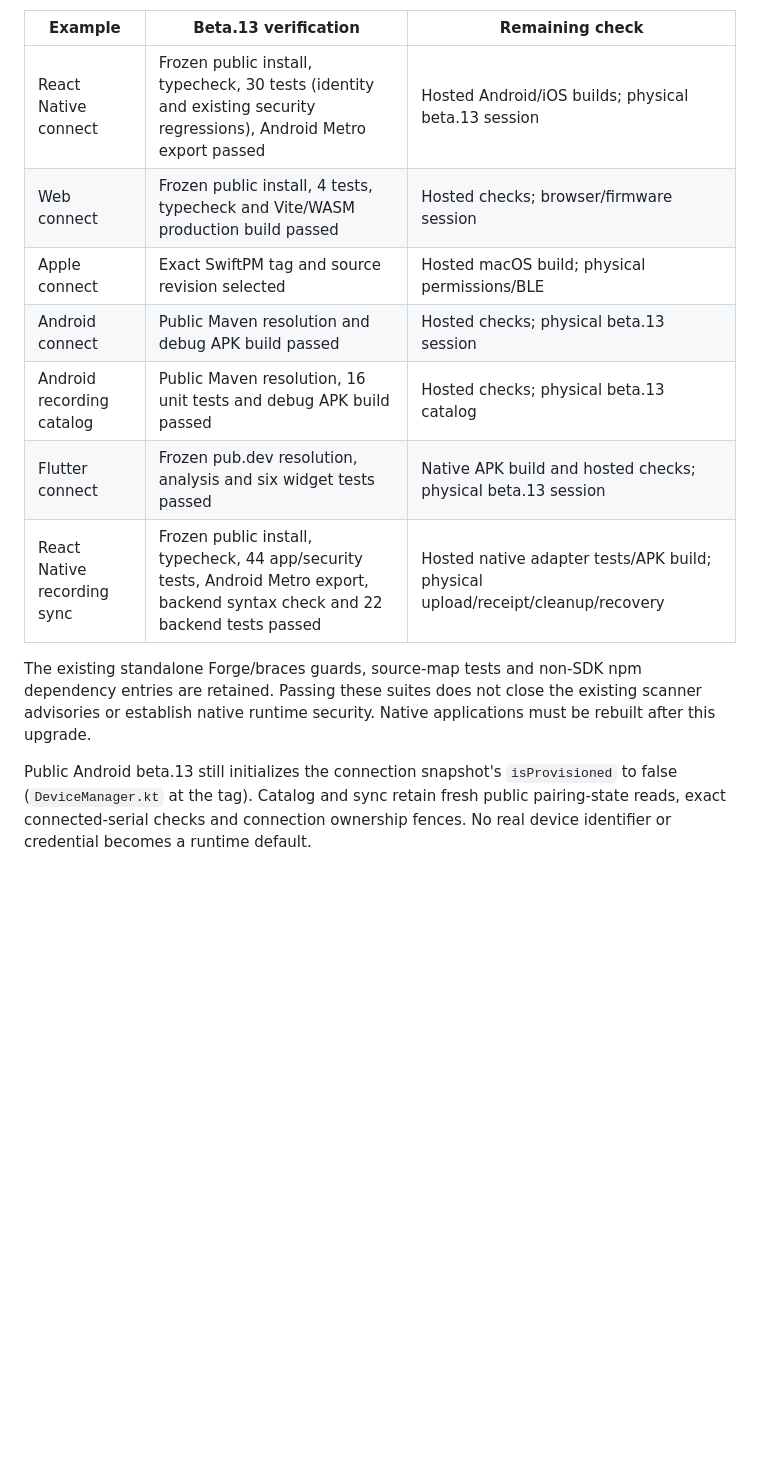
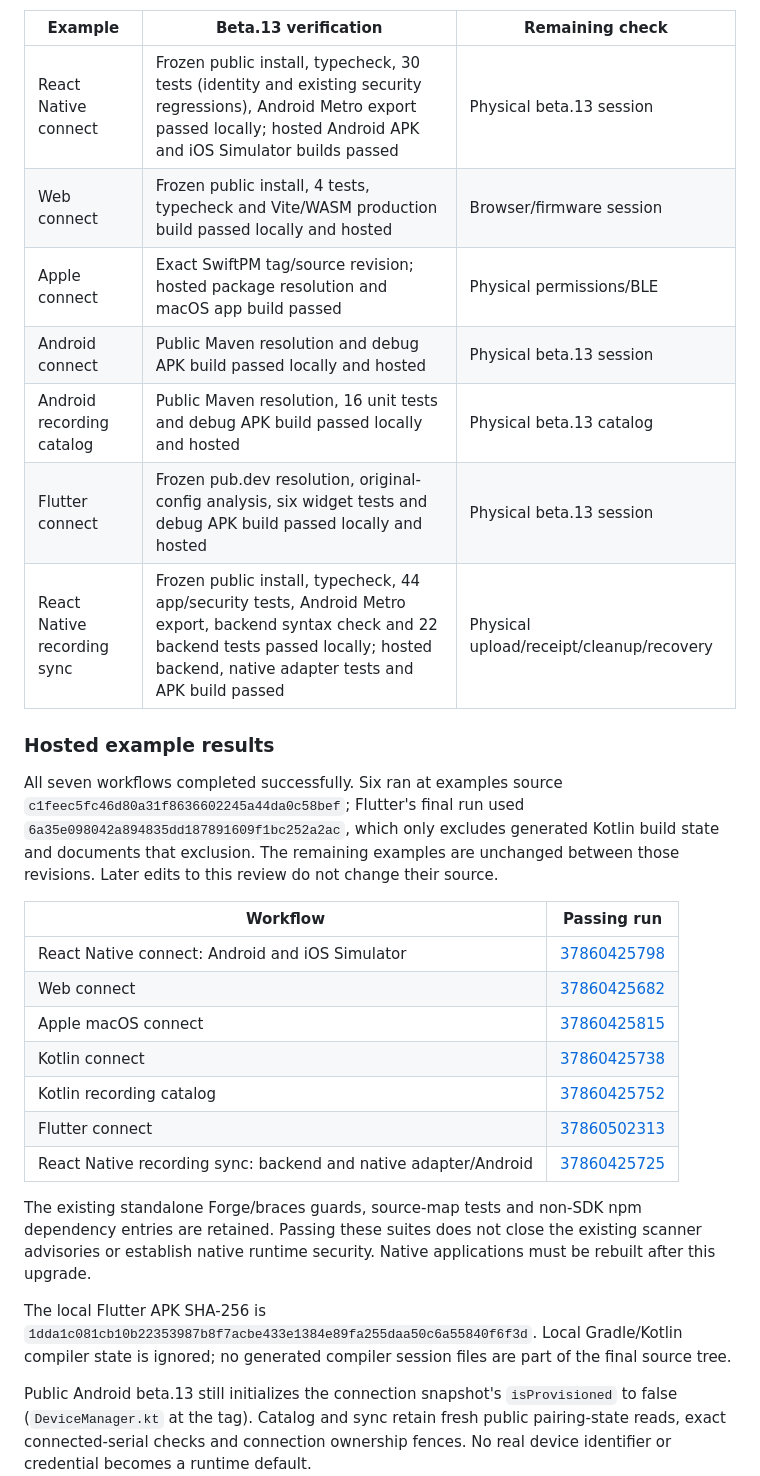
Before and after one commit to bota-dev/examples, a Markdown page: docs/independent-examples-review.md, the part around one of its changes. GitHub-like rendering; blank space fills up the shorter version.

Commit message:
docs(examples): record beta.13 platform verification

```diff
--- a/docs/independent-examples-review.md
+++ b/docs/independent-examples-review.md
@@ -22,18 +22,41 @@ availability, not acceptance of every consuming example.
 
 | Example | Beta.13 verification | Remaining check |
 | --- | --- | --- |
-| React Native connect | Frozen public install, typecheck, 30 tests (identity and existing security regressions), Android Metro export passed | Hosted Android/iOS builds; physical beta.13 session |
-| Web connect | Frozen public install, 4 tests, typecheck and Vite/WASM production build passed | Hosted checks; browser/firmware session |
-| Apple connect | Exact SwiftPM tag and source revision selected | Hosted macOS build; physical permissions/BLE |
-| Android connect | Public Maven resolution and debug APK build passed | Hosted checks; physical beta.13 session |
-| Android recording catalog | Public Maven resolution, 16 unit tests and debug APK build passed | Hosted checks; physical beta.13 catalog |
-| Flutter connect | Frozen pub.dev resolution, analysis and six widget tests passed | Native APK build and hosted checks; physical beta.13 session |
-| React Native recording sync | Frozen public install, typecheck, 44 app/security tests, Android Metro export, backend syntax check and 22 backend tests passed | Hosted native adapter tests/APK build; physical upload/receipt/cleanup/recovery |
+| React Native connect | Frozen public install, typecheck, 30 tests (identity and existing security regressions), Android Metro export passed locally; hosted Android APK and iOS Simulator builds passed | Physical beta.13 session |
+| Web connect | Frozen public install, 4 tests, typecheck and Vite/WASM production build passed locally and hosted | Browser/firmware session |
+| Apple connect | Exact SwiftPM tag/source revision; hosted package resolution and macOS app build passed | Physical permissions/BLE |
+| Android connect | Public Maven resolution and debug APK build passed locally and hosted | Physical beta.13 session |
+| Android recording catalog | Public Maven resolution, 16 unit tests and debug APK build passed locally and hosted | Physical beta.13 catalog |
+| Flutter connect | Frozen pub.dev resolution, original-config analysis, six widget tests and debug APK build passed locally and hosted | Physical beta.13 session |
+| React Native recording sync | Frozen public install, typecheck, 44 app/security tests, Android Metro export, backend syntax check and 22 backend tests passed locally; hosted backend, native adapter tests and APK build passed | Physical upload/receipt/cleanup/recovery |
+
+### Hosted example results
+
+All seven workflows completed successfully. Six ran at examples source
+`c1feec5fc46d80a31f8636602245a44da0c58bef`; Flutter's final run used
+`6a35e098042a894835dd187891609f1bc252a2ac`, which only excludes generated Kotlin
+build state and documents that exclusion. The remaining examples are unchanged
+between those revisions. Later edits to this review do not change their source.
+
+| Workflow | Passing run |
+| --- | --- |
+| React Native connect: Android and iOS Simulator | [37860425798](https://github.com/bota-dev/examples/actions/runs/37860425798) |
+| Web connect | [37860425682](https://github.com/bota-dev/examples/actions/runs/37860425682) |
+| Apple macOS connect | [37860425815](https://github.com/bota-dev/examples/actions/runs/37860425815) |
+| Kotlin connect | [37860425738](https://github.com/bota-dev/examples/actions/runs/37860425738) |
+| Kotlin recording catalog | [37860425752](https://github.com/bota-dev/examples/actions/runs/37860425752) |
+| Flutter connect | [37860502313](https://github.com/bota-dev/examples/actions/runs/37860502313) |
+| React Native recording sync: backend and native adapter/Android | [37860425725](https://github.com/bota-dev/examples/actions/runs/37860425725) |
 
 The existing standalone Forge/braces guards, source-map tests and non-SDK npm
 dependency entries are retained. Passing these suites does not close the existing
 scanner advisories or establish native runtime security. Native applications must
 be rebuilt after this upgrade.
+
+The local Flutter APK SHA-256 is
+`1dda1c081cb10b22353987b8f7acbe433e1384e89fa255daa50c6a55840f6f3d`.
+Local Gradle/Kotlin compiler state is ignored; no generated compiler session
+files are part of the final source tree.
 
 Public Android beta.13 still initializes the connection snapshot's `isProvisioned`
 to false (`DeviceManager.kt` at the tag). Catalog and sync retain fresh public
```
Also changed, not shown: other parts of docs/independent-examples-review.md (+8 -4 lines).
